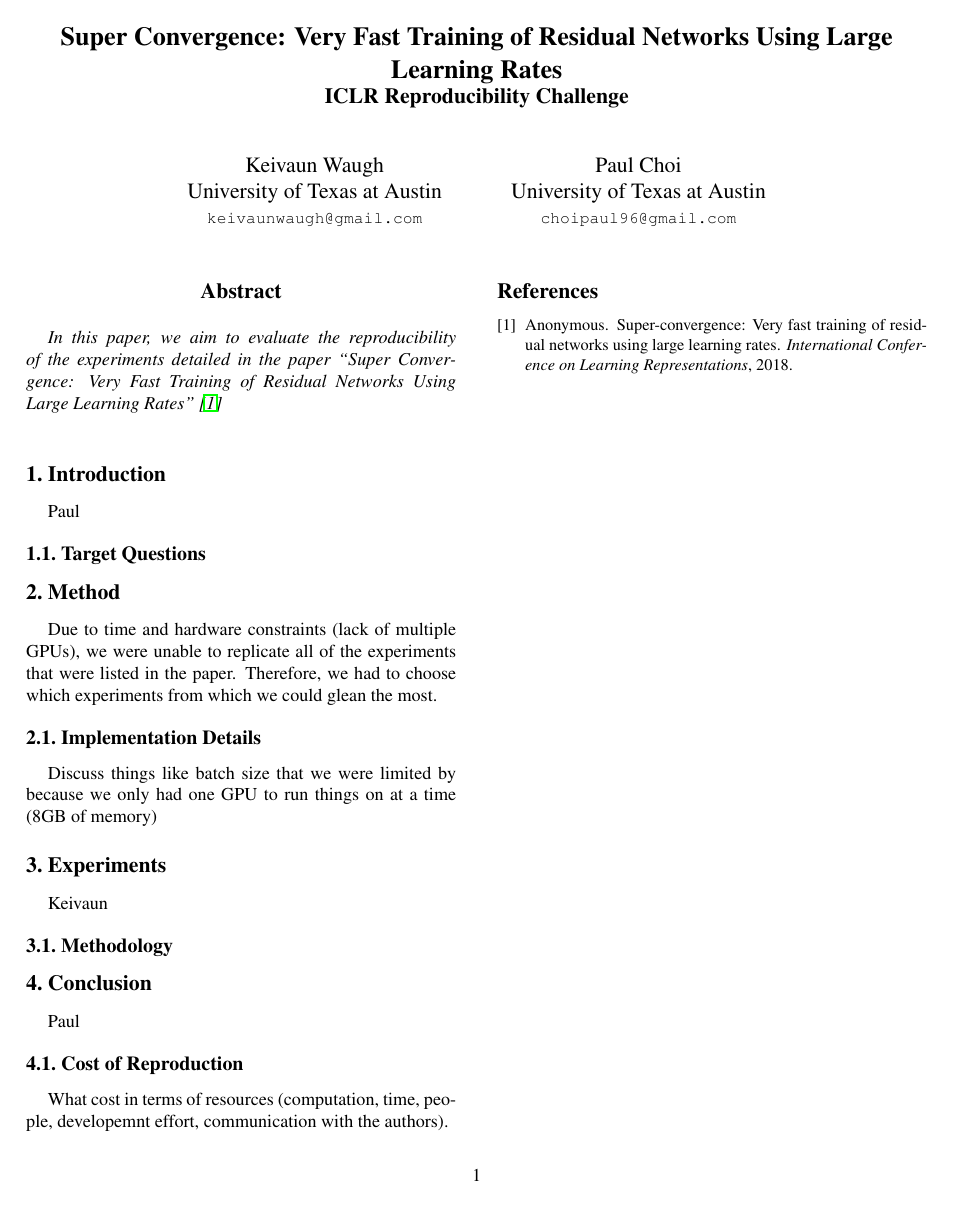
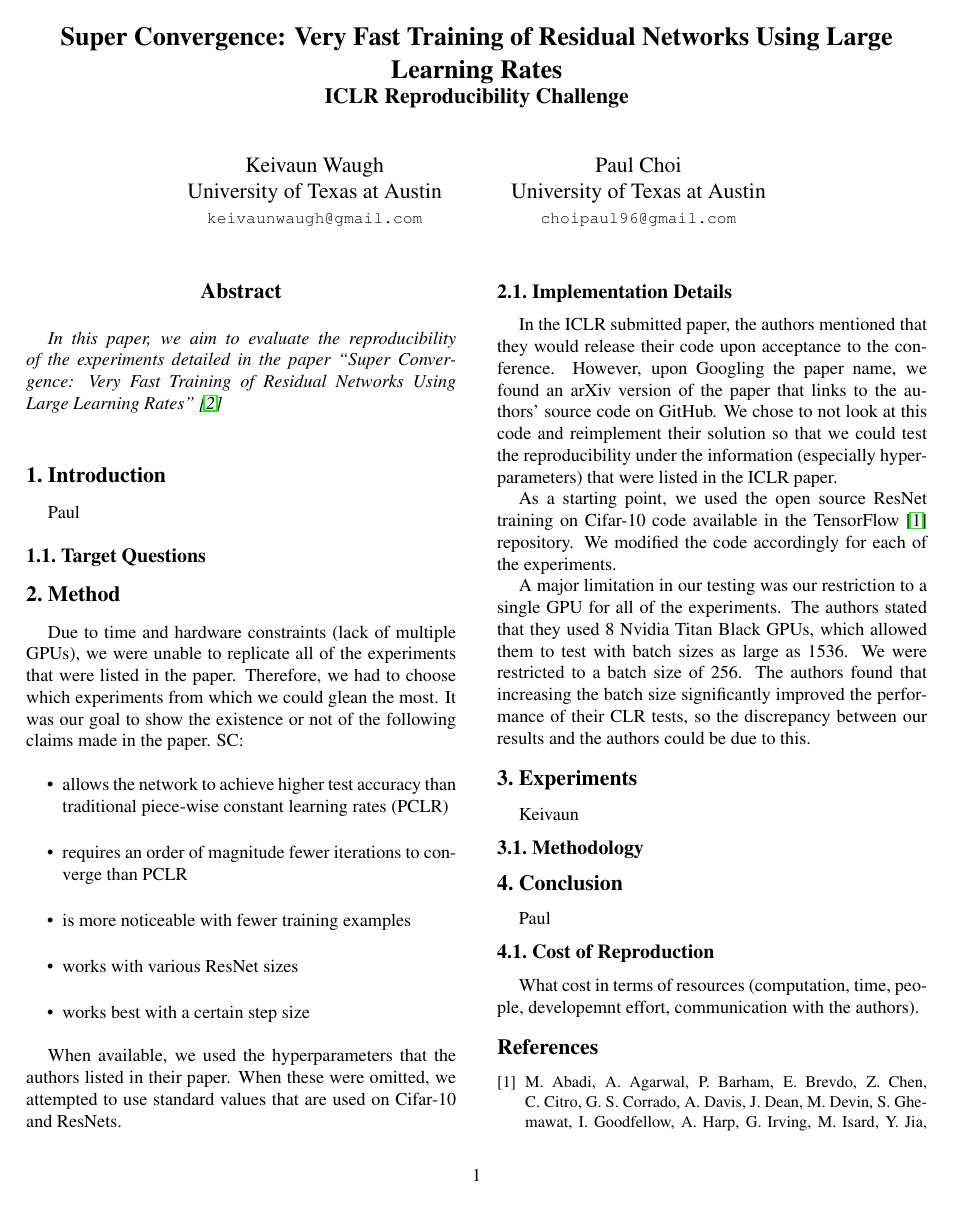
Before and after one commit to kwaugh/Super-Convergence-Verification, a LaTeX paper (report/report.tex): the whole page before the commit and page 1 of 2 after it. Compiled offline with pdfLaTeX.

Commit message:
write section 2.

```diff
--- a/report/report.tex
+++ b/report/report.tex
@@ -64,11 +64,37 @@ Paul
 
 \section{Method}
 \label{sec:method}
-Due to time and hardware constraints (lack of multiple GPUs), we were unable to replicate all of the experiments that were listed in the paper. Therefore, we had to choose which experiments from which we could glean the most.
+Due to time and hardware constraints (lack of multiple GPUs), we were unable to
+replicate all of the experiments that were listed in the paper. Therefore, we
+had to choose which experiments from which we could glean the most. It was our
+goal to show the existence or not of the following claims made in the paper.
+SC:
+\begin{itemize}
+    \item allows the network to achieve higher test accuracy than traditional
+        piece-wise constant learning rates (PCLR)
+    \item requires an order of magnitude fewer iterations to converge than PCLR
+    \item is more noticeable with fewer training examples
+    \item works with various ResNet sizes
+    \item works best with a certain step size
+\end{itemize}
+
+When available, we used the hyperparameters that the authors listed in their
+paper. When these were omitted, we attempted to use standard values that are
+used on Cifar-10 and ResNets.
 
 \subsection{Implementation Details}
-Discuss things like batch size that we were limited by because we only had
-one GPU to run things on at a time (8GB of memory)
+In the ICLR submitted paper, the authors mentioned that they would release
+their code upon acceptance to the conference. However, upon Googling the paper
+name, we found an arXiv version of the paper that links to the authors' source
+code on GitHub. We chose to not look at this code and reimplement their
+solution so that we could test the reproducibility under the information
+(especially hyperparameters) that were listed in the ICLR paper.
+
+As a starting point, we used the open source ResNet training on Cifar-10 code
+available in the TensorFlow \cite{TensorFlow} repository. We modified the code
+accordingly for each of the experiments.
+
+A major limitation in our testing was our restriction to a single GPU for all of the experiments. The authors stated that they used 8 Nvidia Titan Black GPUs, which allowed them to test with batch sizes as large as 1536. We were restricted to a batch size of 256. The authors found that increasing the batch size significantly improved the performance of their CLR tests, so the discrepancy between our results and the authors could be due to this.
 
 %------------------------------------------------------------------------------
 
```
Also changed, not shown: report/bib.bib (+48 -0 lines), report/report.pdf.
